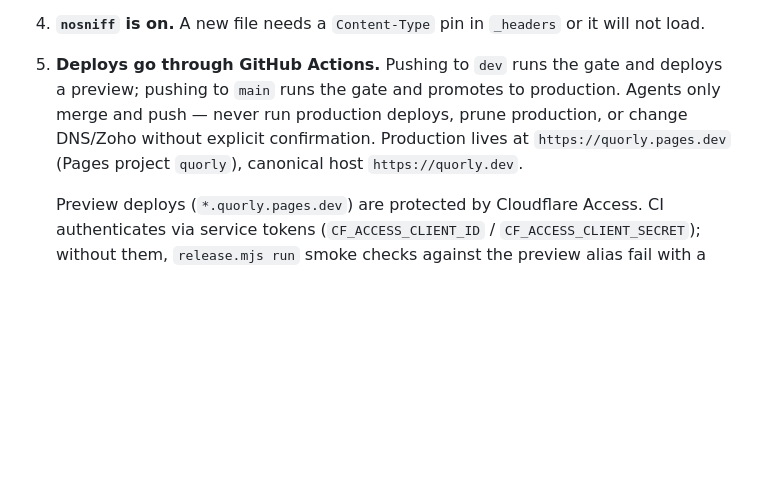
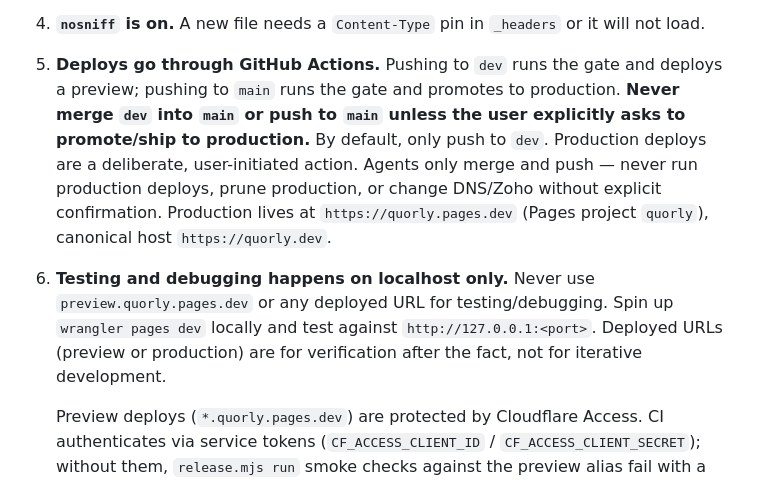
Before and after one commit to anandjayakumar/Quorly, a Markdown page: AGENTS.md, the part around the change. Drawn GitHub-style; blank space fills up the shorter version.

Commit message:
Update AGENTS.md: clarify dev-only default workflow, localhost-only testing

```diff
--- a/AGENTS.md
+++ b/AGENTS.md
@@ -37,10 +37,16 @@ static files from Cloudflare Pages, with one Pages Function for the visit counte
    customer metrics in queries. Test on preview/local; the preview has no ANALYTICS binding.
 4. **`nosniff` is on.** A new file needs a `Content-Type` pin in `_headers` or it will not load.
 5. **Deploys go through GitHub Actions.** Pushing to `dev` runs the gate and deploys a preview;
-   pushing to `main` runs the gate and promotes to production. Agents only merge and push — never
-   run production deploys, prune production, or change DNS/Zoho without explicit confirmation.
-   Production lives at `https://quorly.pages.dev` (Pages project `quorly`), canonical host
-   `https://quorly.dev`.
+   pushing to `main` runs the gate and promotes to production. **Never merge `dev` into `main`
+   or push to `main` unless the user explicitly asks to promote/ship to production.** By default,
+   only push to `dev`. Production deploys are a deliberate, user-initiated action. Agents only
+   merge and push — never run production deploys, prune production, or change DNS/Zoho without
+   explicit confirmation. Production lives at `https://quorly.pages.dev` (Pages project `quorly`),
+   canonical host `https://quorly.dev`.
+6. **Testing and debugging happens on localhost only.** Never use `preview.quorly.pages.dev` or
+   any deployed URL for testing/debugging. Spin up `wrangler pages dev` locally and test against
+   `http://127.0.0.1:<port>`. Deployed URLs (preview or production) are for verification after
+   the fact, not for iterative development.
 
    Preview deploys (`*.quorly.pages.dev`) are protected by Cloudflare Access. CI authenticates
    via service tokens (`CF_ACCESS_CLIENT_ID` / `CF_ACCESS_CLIENT_SECRET`); without them,
```
